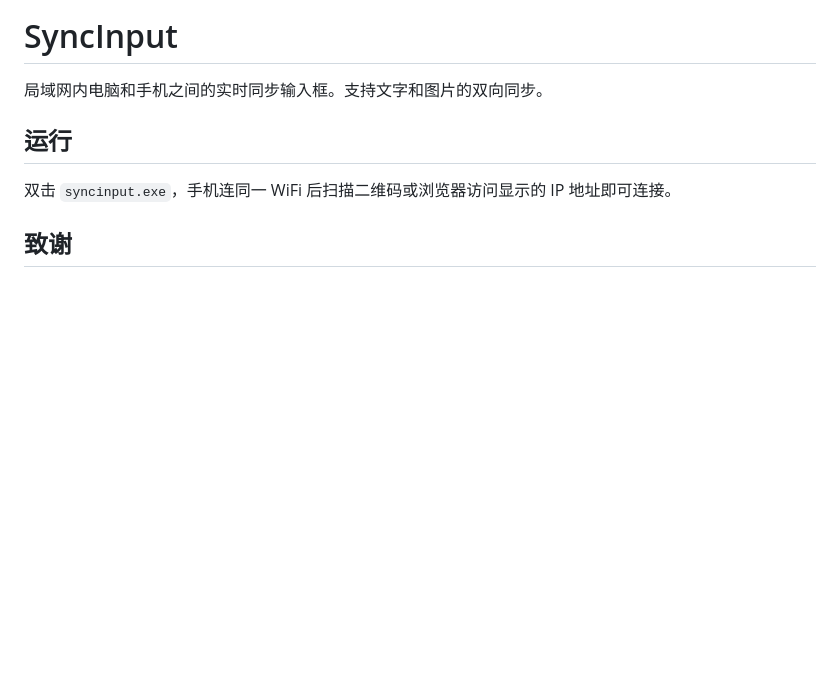
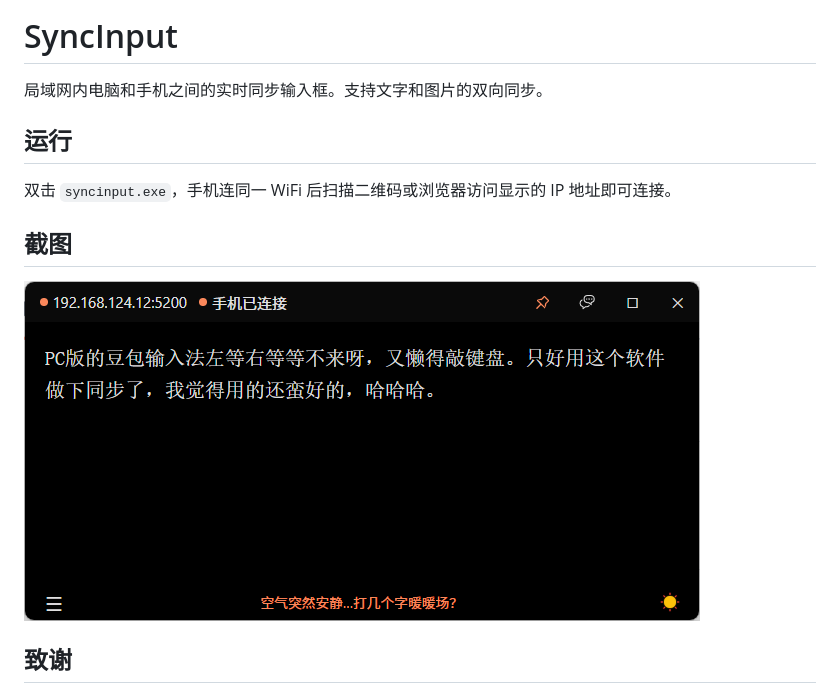
Before and after one commit to wjxjmj/syncinput, a Markdown page: README.md, the part around the change. Drawn GitHub-style; pictures changed too: screenshot.png (added); blank space fills up the shorter version.

Commit message:
docs: add screenshot to README
Co-Authored-By: Claude Opus 4.7 <noreply@anthropic.com>

```diff
--- a/README.md
+++ b/README.md
@@ -6,6 +6,10 @@
 
 双击 `syncinput.exe`，手机连同一 WiFi 后扫描二维码或浏览器访问显示的 IP 地址即可连接。
 
+## 截图
+
+![SyncInput 截图](screenshot.png)
+
 ## 致谢
 
 - 应用图标：箭头 方向 旋转 同步图标 by Colourcreatype on [Icon-Icons.com](https://icon-icons.com/zh/authors/1173-colourcreatype)
```
